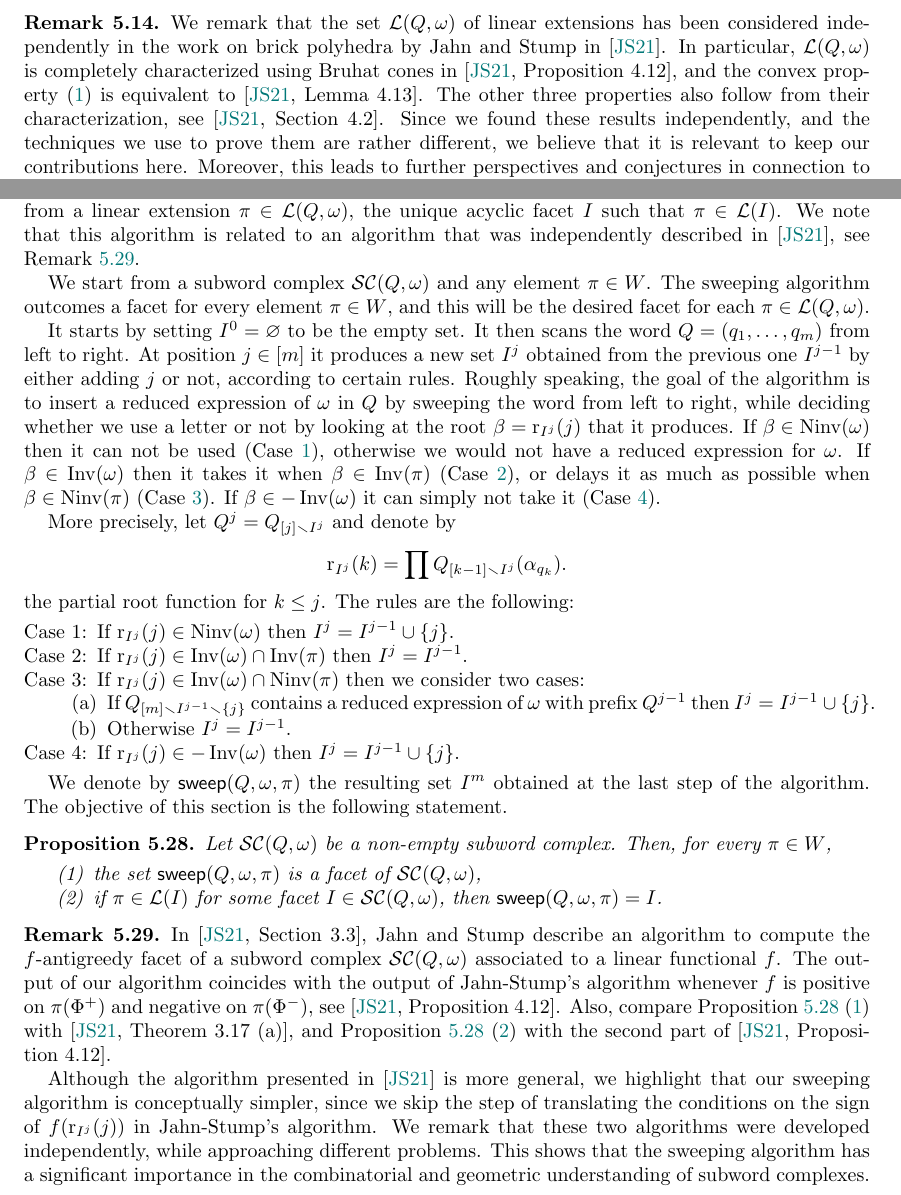
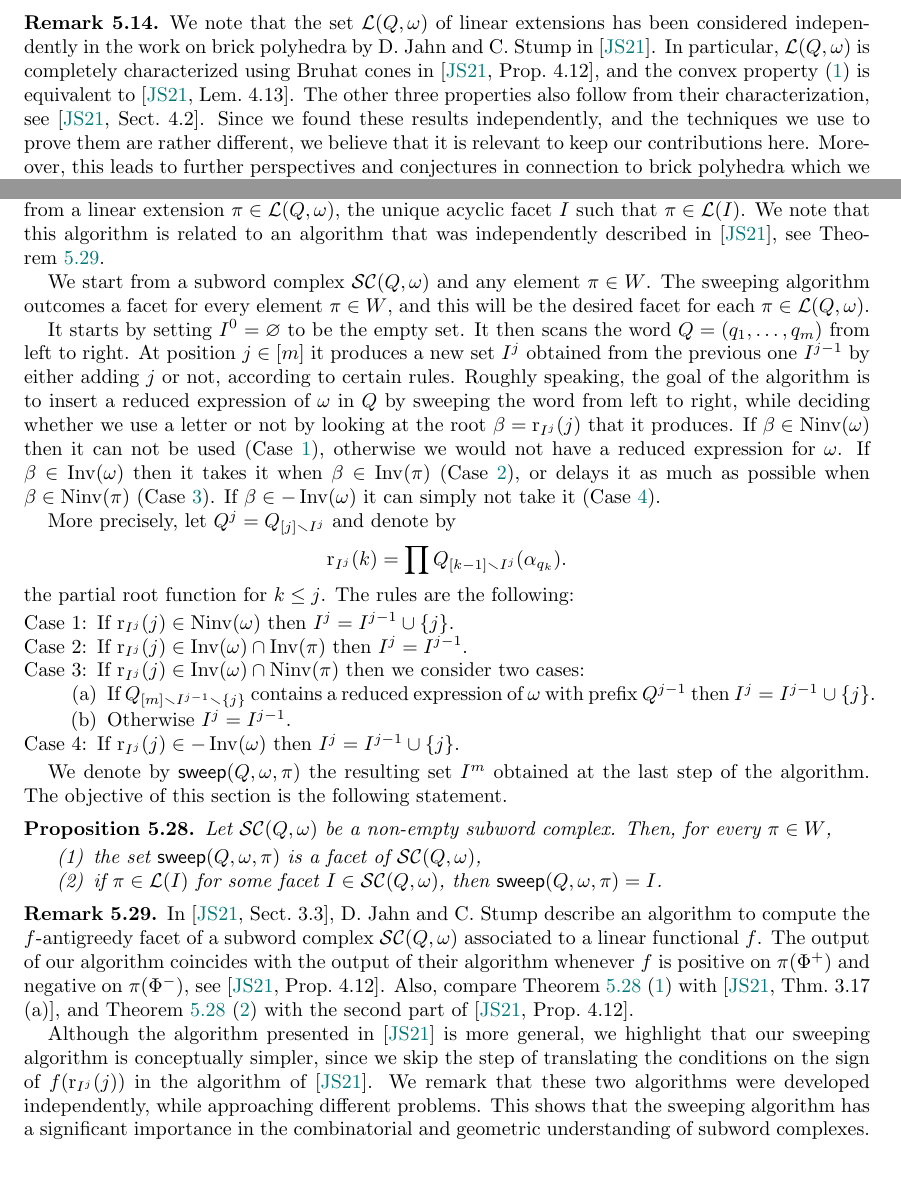
Before and after one commit to vpilaud/latticesSubwordComplexes, a LaTeX paper (acyclicFacets/draft/latticePipeDreams.tex): two parts of pages 23 and 27 of 31, joined at a grey line, cut so that both start at the same text. Compiled offline with pdfLaTeX.

Commit message:
minor changes

```diff
--- a/acyclicFacets/draft/latticePipeDreams.tex
+++ b/acyclicFacets/draft/latticePipeDreams.tex
@@ -1546,8 +1546,8 @@ Before proving it, we would like to make the following remarks about theorem.
 \end{remark}
 
 \begin{remark}
-We remark that the set~$\linearExtensions(Q,\omega)$ of linear extensions has been considered independently in the work on brick polyhedra by Jahn and Stump in~\cite{JahnStump}. In particular,~$\linearExtensions(Q,\omega)$ is completely characterized using Bruhat cones in~\cite[Proposition~4.12]{JahnStump}, and the convex property~\eqref{item:convex} is equivalent to~\cite[Lemma~4.13]{JahnStump}. The other three properties also follow from their characterization, see~\cite[Section~4.2]{JahnStump}.
-Since we found these results independently, and the techniques we use to prove them are rather different, we believe that it is relevant to keep our contributions here. Moreover, this leads to further perspectives and conjectures in connection to brick polyhedra which we present in Section~\ref{subsec:fiveConjectures}.
+We note that the set~$\linearExtensions(Q,\omega)$ of linear extensions has been considered independently in the work on brick polyhedra by D.~Jahn and C.~Stump in~\cite{JahnStump}. In particular,~$\linearExtensions(Q,\omega)$ is completely characterized using Bruhat cones in~\cite[Prop.~4.12]{JahnStump}, and the convex property~\eqref{item:convex} is equivalent to~\cite[Lem.~4.13]{JahnStump}. The other three properties also follow from their characterization, see~\cite[Sect.~4.2]{JahnStump}.
+Since we found these results independently, and the techniques we use to prove them are rather different, we believe that it is relevant to keep our contributions here. Moreover, this leads to further perspectives and conjectures in connection to brick polyhedra which we present in~\cref{subsec:fiveConjectures}.
 \end{remark}
 
 We will now prove the four points of \cref{thm:linearExtensionsPartitionSubwordComplexA} one by one.
@@ -1988,7 +1988,7 @@ Note that the oriented graph (from bottom to top) defines a lattice in \cref{fig
 \label{subsec:sweepingAlgorithmSubwordComplexes}
 
 We now extend the sweeping algorithm of \cref{subsec:sweepingAlgorithm} to construct, from a linear extension $\pi \in \linearExtensions(Q,\omega)$, the unique acyclic facet~$I$ such that $\pi \in \linearExtensions(I)$.
-We note that this algorithm is related to an algorithm that was independently described in~\cite{JahnStump}, see Remark~\ref{rem_sweepJahnStump}.
+We note that this algorithm is related to an algorithm that was independently described in~\cite{JahnStump}, see~\cref{rem:sweepJahnStump}.
 
 We start from a subword complex~$\subwordComplex(Q, \omega)$ and any element~$\pi \in W$.
 The sweeping algorithm outcomes a facet for every element~$\pi \in W$, and this will be the desired facet for each $\pi \in \linearExtensions(Q,\omega)$.
@@ -2059,12 +2059,14 @@ Let $\subwordComplex(Q,\omega)$ be a non-empty subword complex. Then, for every
 \end{enumerate}
 \end{proposition}
 
-\begin{remark}\label{rem_sweepJahnStump}
-In~\cite[Section~3.3]{JahnStump}, Jahn and Stump describe an algorithm to compute the $f$-antigreedy facet of a subword complex $\subwordComplex(Q,\omega)$ associated to a linear functional $f$.
-The output of our algorithm coincides with the output of Jahn-Stump's algorithm whenever $f$ is positive on~$\pi(\Phi^+)$ and negative on $\pi(\Phi^-)$, see~\cite[Proposition~4.12]{JahnStump}.
-Also, compare Proposition~\ref{prop:sweeping}~\eqref{item:sweeping1} with~\cite[Theorem~3.17 (a)]{JahnStump},
-and Proposition~\ref{prop:sweeping}~\eqref{item:sweeping2} with the second part of~\cite[Proposition~4.12]{JahnStump}.
-
-Although the algorithm presented in~\cite{JahnStump} is more general, we highlight that our sweeping algorithm is conceptually simpler, since we skip the step of translating the conditions on the sign of $f(\rootFunction{I^j}{j})$ in Jahn-Stump's algorithm. We remark that these two algorithms were developed independently, while approaching different problems. This shows that the sweeping algorithm has a significant importance in the combinatorial and geometric understanding of subword complexes.
+\begin{remark}
+\label{rem:sweepJahnStump}
+In~\cite[Sect.~3.3]{JahnStump}, D.~Jahn and C.~Stump describe an algorithm to compute the $f$-antigreedy facet of a subword complex $\subwordComplex(Q,\omega)$ associated to a linear functional $f$.
+The output of our algorithm coincides with the output of their algorithm whenever $f$ is positive on~$\pi(\Phi^+)$ and negative on $\pi(\Phi^-)$, see~\cite[Prop.~4.12]{JahnStump}.
+Also, compare \cref{prop:sweeping}~\eqref{item:sweeping1} with~\cite[Thm.~3.17 (a)]{JahnStump}, and \cref{prop:sweeping}~\eqref{item:sweeping2} with the second part of~\cite[Prop.~4.12]{JahnStump}.
+
+Although the algorithm presented in~\cite{JahnStump} is more general, we highlight that our sweeping algorithm is conceptually simpler, since we skip the step of translating the conditions on the sign of $f(\rootFunction{I^j}{j})$ in the algorithm of~\cite{JahnStump}.
+We remark that these two algorithms were developed independently, while approaching different problems.
+This shows that the sweeping algorithm has a significant importance in the combinatorial and geometric understanding of subword complexes.
 \end{remark}
 
```
Also changed, not shown: acyclicFacets/draft/latticePipeDreams.tex (8 more changed lines).
